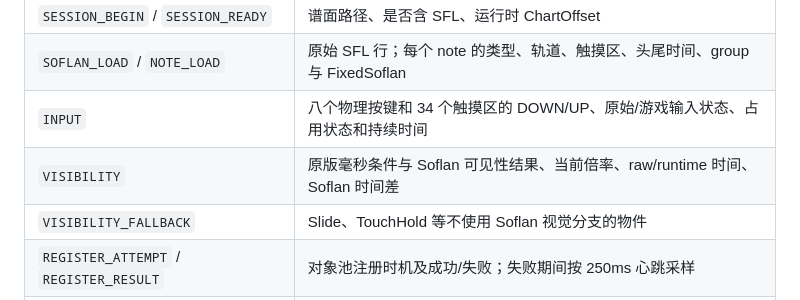
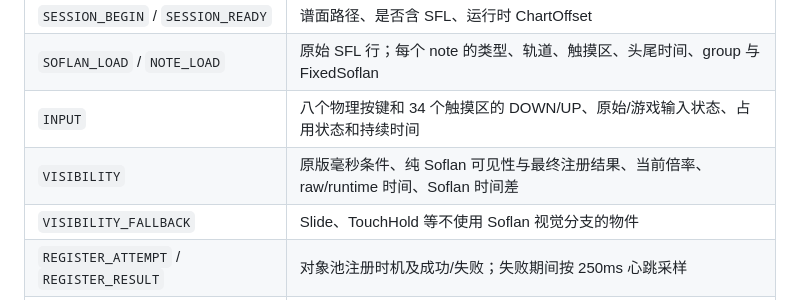
Before and after one commit to MikiraSora/Assembly-CSharp.SoflanSupport.mm, a Markdown page: docs/configuration-and-debugging.md, the part around the change. Rendered like a GitHub page.

```diff
--- a/docs/configuration-and-debugging.md
+++ b/docs/configuration-and-debugging.md
@@ -56,7 +56,7 @@ dpSoflanSupport.log
 | `SESSION_BEGIN` / `SESSION_READY` | 谱面路径、是否含 SFL、运行时 ChartOffset |
 | `SOFLAN_LOAD` / `NOTE_LOAD` | 原始 SFL 行；每个 note 的类型、轨道、触摸区、头尾时间、group 与 FixedSoflan |
 | `INPUT` | 八个物理按键和 34 个触摸区的 DOWN/UP、原始/游戏输入状态、占用状态和持续时间 |
-| `VISIBILITY` | 原版毫秒条件与 Soflan 可见性结果、当前倍率、raw/runtime 时间、Soflan 时间差 |
+| `VISIBILITY` | 原版毫秒条件、纯 Soflan 可见性与最终注册结果、当前倍率、raw/runtime 时间、Soflan 时间差 |
 | `VISIBILITY_FALLBACK` | Slide、TouchHold 等不使用 Soflan 视觉分支的物件 |
 | `REGISTER_ATTEMPT` / `REGISTER_RESULT` | 对象池注册时机及成功/失败；失败期间按 250ms 心跳采样 |
 | `SKIP_REGISTER` | 对象未生成而由 `SkipRegistNote` 直接提交 TooLate 的路径 |
```
Also changed, not shown: docs/soflan-system.md (+9 -0 lines), docs/tools.md (+1 -0 lines).
